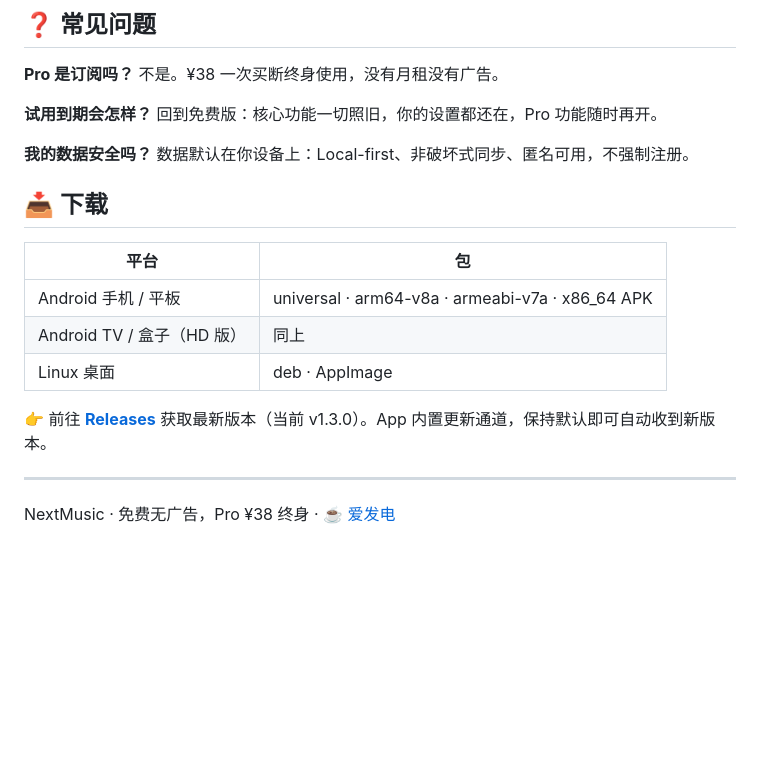
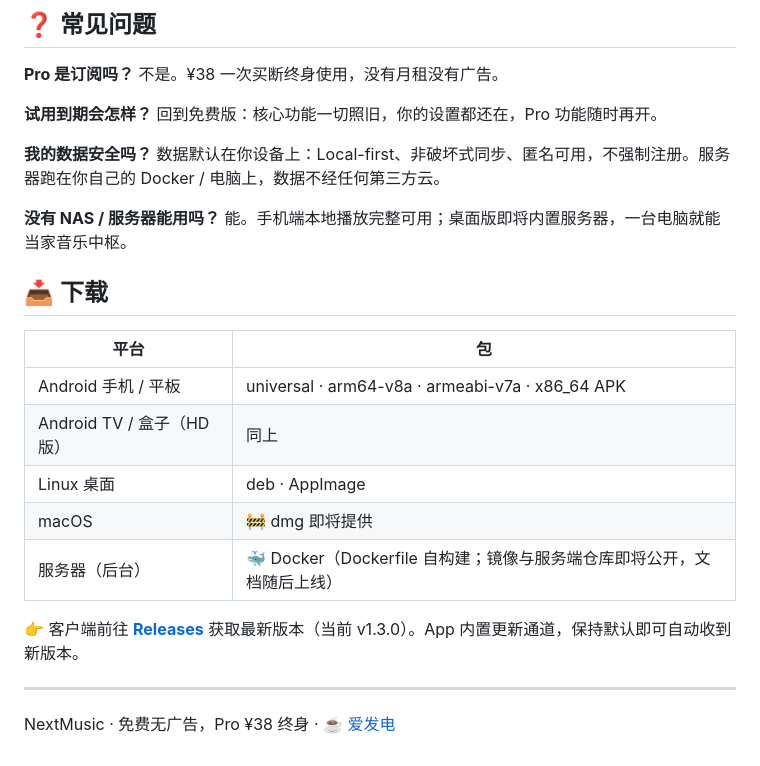
Before and after one commit to mubeyout/nextmusic-release, a Markdown page: README.md, the part around one of its changes. GitHub-like rendering; blank space fills up the shorter version.

```diff
--- a/README.md
+++ b/README.md
@@ -53,7 +76,10 @@
 回到免费版：核心功能一切照旧，你的设置都还在，Pro 功能随时再开。
 
 **我的数据安全吗？**
-数据默认在你设备上：Local-first、非破坏式同步、匿名可用，不强制注册。
+数据默认在你设备上：Local-first、非破坏式同步、匿名可用，不强制注册。服务器跑在你自己的 Docker / 电脑上，数据不经任何第三方云。
+
+**没有 NAS / 服务器能用吗？**
+能。手机端本地播放完整可用；桌面版即将内置服务器，一台电脑就能当家音乐中枢。
 
 ## 📥 下载
 
@@ -62,8 +88,10 @@
 | Android 手机 / 平板 | universal · arm64-v8a · armeabi-v7a · x86_64 APK |
 | Android TV / 盒子（HD 版） | 同上 |
 | Linux 桌面 | deb · AppImage |
+| macOS | 🚧 dmg 即将提供 |
+| 服务器（后台） | 🐳 Docker（Dockerfile 自构建；镜像与服务端仓库即将公开，文档随后上线） |
 
-👉 前往 [**Releases**](../../releases) 获取最新版本（当前 v1.3.0）。App 内置更新通道，保持默认即可自动收到新版本。
+👉 客户端前往 [**Releases**](../../releases) 获取最新版本（当前 v1.3.0）。App 内置更新通道，保持默认即可自动收到新版本。
 
 ---
 
```
Also changed, not shown: other parts of README.md (+30 -7 lines).
